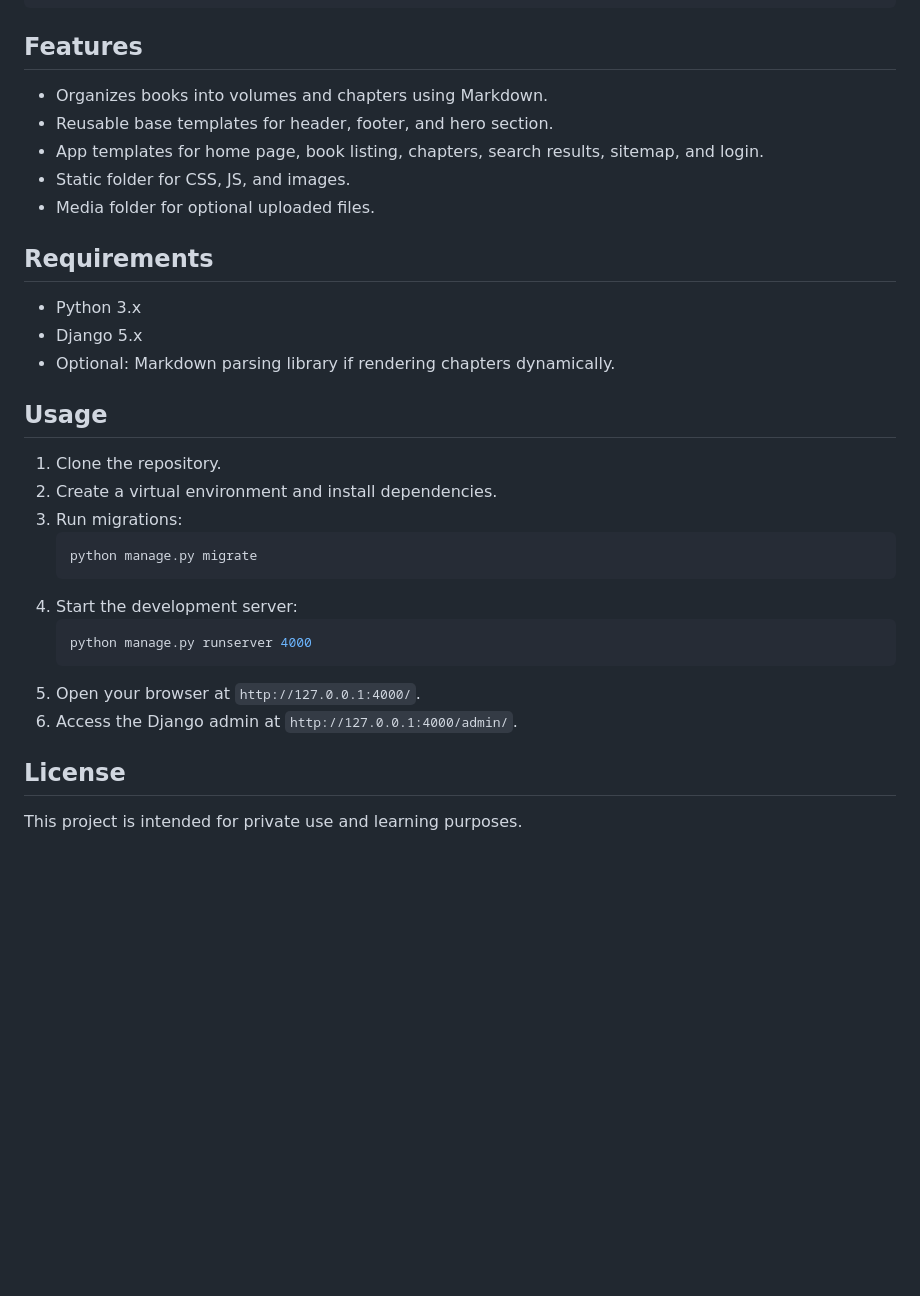
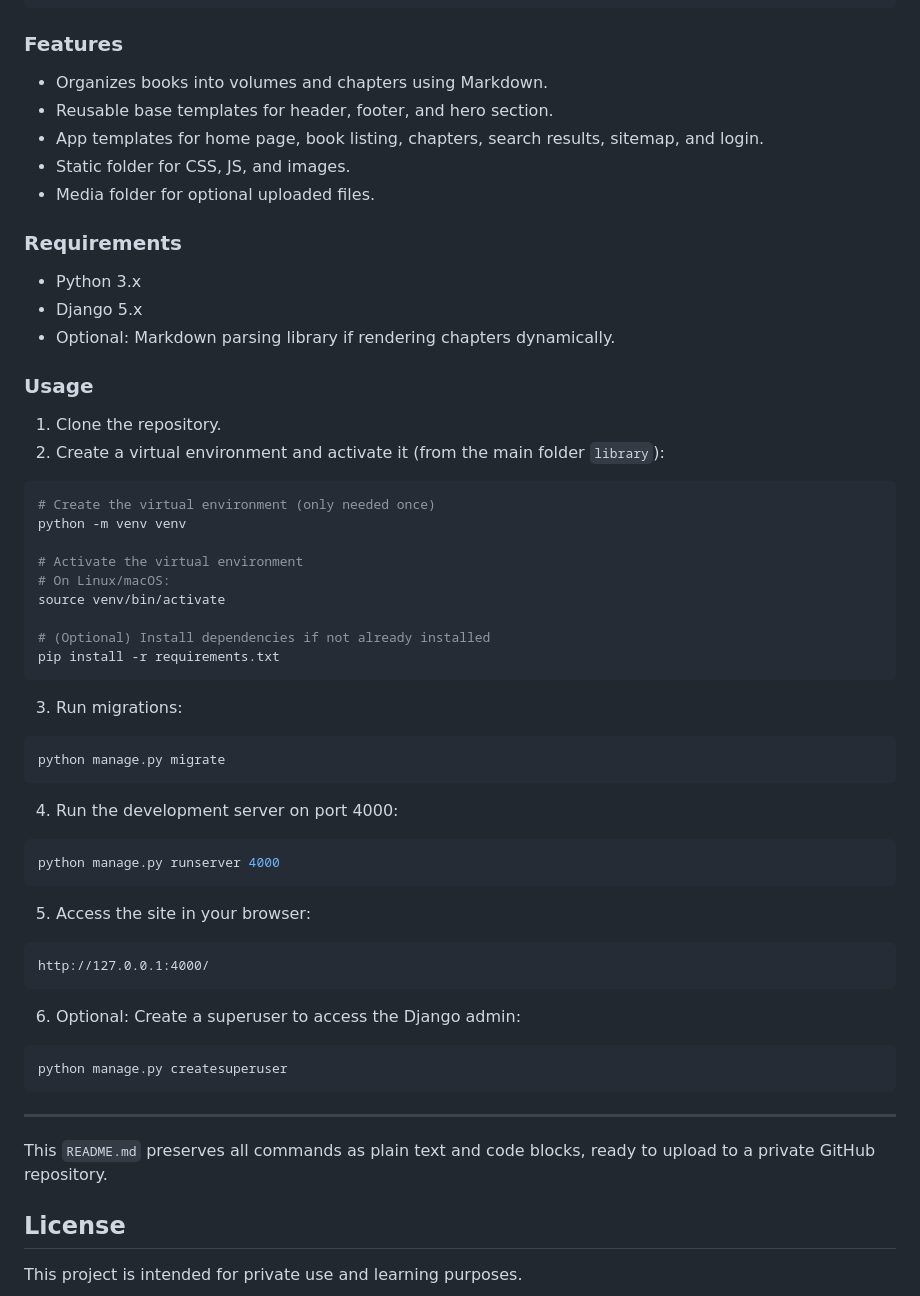
Before and after one commit to padiks/book-library-django, a Markdown page: README.md, the part around the change. GitHub-like rendering; blank space fills up the shorter version.

````diff
--- a/README.md
+++ b/README.md
@@ -57,7 +57,7 @@ This is a Django-based Book Library project. It organizes books, volumes, and ch
 │
 └── media/                  # Optional uploaded files</pre>
 
-## Features
+### Features
 
 - Organizes books into volumes and chapters using Markdown.
 - Reusable base templates for header, footer, and hero section.
@@ -65,26 +65,56 @@ This is a Django-based Book Library project. It organizes books, volumes, and ch
 - Static folder for CSS, JS, and images.
 - Media folder for optional uploaded files.
 
-## Requirements
+### Requirements
 
 - Python 3.x
 - Django 5.x
 - Optional: Markdown parsing library if rendering chapters dynamically.
 
-## Usage
+### Usage
 
 1. Clone the repository.
-2. Create a virtual environment and install dependencies.
+2. Create a virtual environment and activate it (from the main folder `library`):
+
+```bash
+# Create the virtual environment (only needed once)
+python -m venv venv
+
+# Activate the virtual environment
+# On Linux/macOS:
+source venv/bin/activate
+
+# (Optional) Install dependencies if not already installed
+pip install -r requirements.txt
+```
+
 3. Run migrations:
-   ```bash
-   python manage.py migrate
-   ```
-4. Start the development server:
-   ```bash
-   python manage.py runserver 4000
-   ```
-5. Open your browser at `http://127.0.0.1:4000/`.
-6. Access the Django admin at `http://127.0.0.1:4000/admin/`.
+
+```bash
+python manage.py migrate
+```
+
+4. Run the development server on port 4000:
+
+```bash
+python manage.py runserver 4000
+```
+
+5. Access the site in your browser:
+
+```
+http://127.0.0.1:4000/
+```
+
+6. Optional: Create a superuser to access the Django admin:
+
+```bash
+python manage.py createsuperuser
+```
+
+---
+
+This `README.md` preserves all commands as plain text and code blocks, ready to upload to a private GitHub repository.
 
 ## License
 
````
